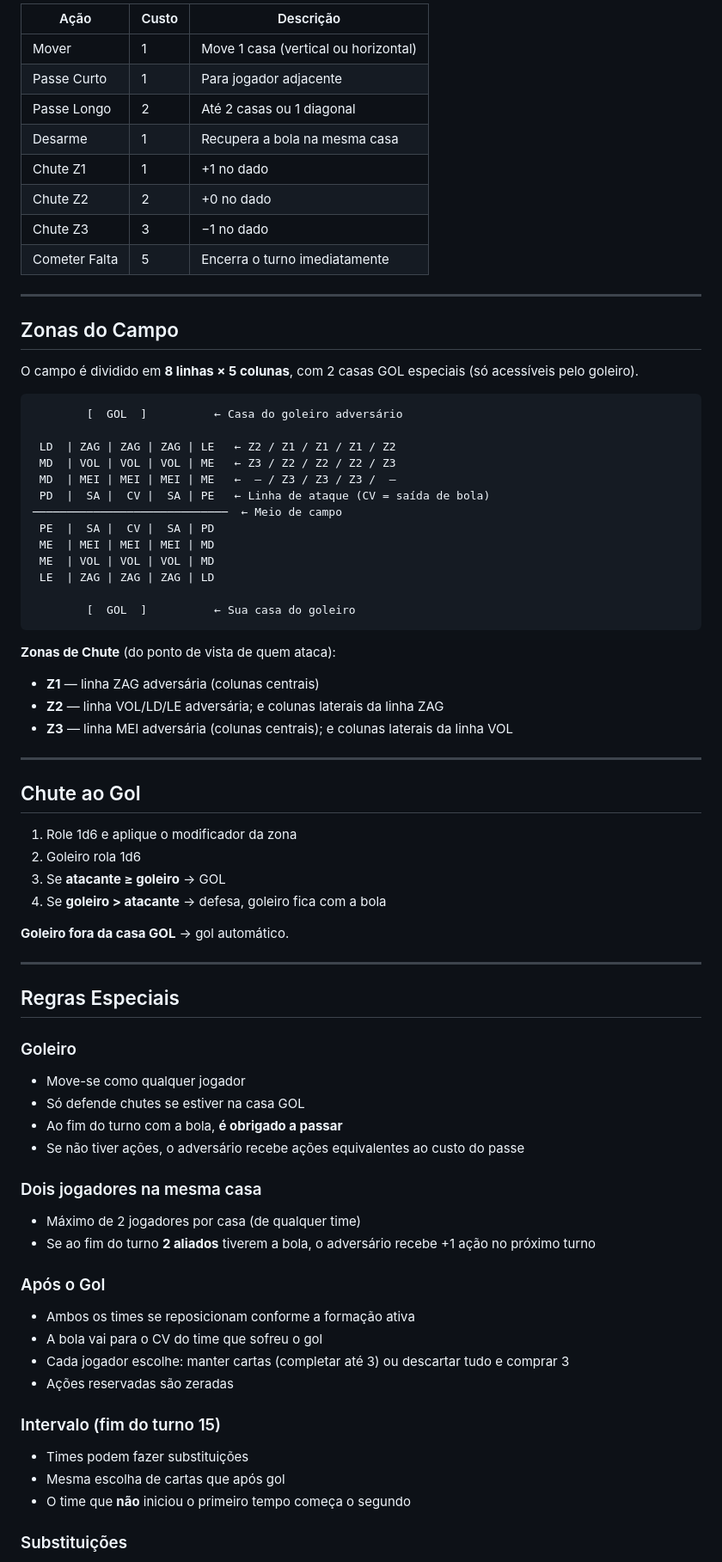
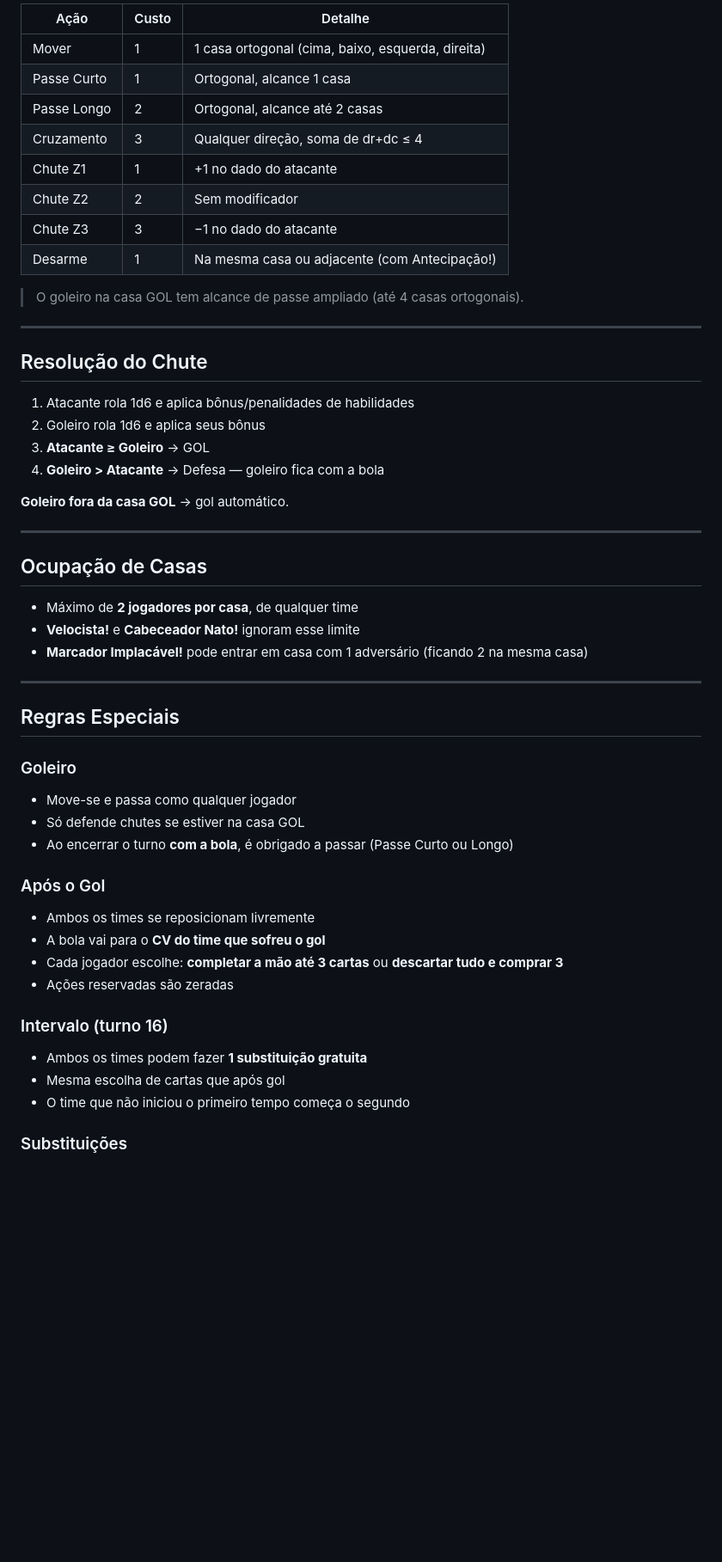
Before and after one commit to krieglerfb/footboard, a Markdown page: README.md, the part around one of its changes. Shown at 86% size. GitHub-like rendering; blank space fills up the shorter version.

````diff
--- a/README.md
+++ b/README.md
@@ -59,76 +78,54 @@ Descarte cartas até ficar com no máximo 3 na mão.
 
-| Ação | Custo | Descrição |
-|------|-------|-----------|
-| Mover | 1 | Move 1 casa (vertical ou horizontal) |
-| Passe Curto | 1 | Para jogador adjacente |
-| Passe Longo | 2 | Até 2 casas ou 1 diagonal |
-| Desarme | 1 | Recupera a bola na mesma casa |
-| Chute Z1 | 1 | +1 no dado |
-| Chute Z2 | 2 | +0 no dado |
-| Chute Z3 | 3 | −1 no dado |
-| Cometer Falta | 5 | Encerra o turno imediatamente |
+| Ação | Custo | Detalhe |
+|------|-------|---------|
+| Mover | 1 | 1 casa ortogonal (cima, baixo, esquerda, direita) |
+| Passe Curto | 1 | Ortogonal, alcance 1 casa |
+| Passe Longo | 2 | Ortogonal, alcance até 2 casas |
+| Cruzamento | 3 | Qualquer direção, soma de dr+dc ≤ 4 |
+| Chute Z1 | 1 | +1 no dado do atacante |
+| Chute Z2 | 2 | Sem modificador |
+| Chute Z3 | 3 | −1 no dado do atacante |
+| Desarme | 1 | Na mesma casa ou adjacente (com Antecipação!) |
+
+> O goleiro na casa GOL tem alcance de passe ampliado (até 4 casas ortogonais).
 
 ---
 
-## Zonas do Campo
+## Resolução do Chute
 
-O campo é dividido em **8 linhas × 5 colunas**, com 2 casas GOL especiais (só acessíveis pelo goleiro).
+1. Atacante rola 1d6 e aplica bônus/penalidades de habilidades
+2. Goleiro rola 1d6 e aplica seus bônus
+3. **Atacante ≥ Goleiro** → GOL
+4. **Goleiro > Atacante** → Defesa — goleiro fica com a bola
 
-```
-        [  GOL  ]          ← Casa do goleiro adversário
-
- LD  | ZAG | ZAG | ZAG | LE   ← Z2 / Z1 / Z1 / Z1 / Z2
- MD  | VOL | VOL | VOL | ME   ← Z3 / Z2 / Z2 / Z2 / Z3
- MD  | MEI | MEI | MEI | ME   ←  — / Z3 / Z3 / Z3 /  —
- PD  |  SA |  CV |  SA | PE   ← Linha de ataque (CV = saída de bola)
-─────────────────────────────  ← Meio de campo
- PE  |  SA |  CV |  SA | PD
- ME  | MEI | MEI | MEI | MD
- ME  | VOL | VOL | VOL | MD
- LE  | ZAG | ZAG | ZAG | LD
-
-        [  GOL  ]          ← Sua casa do goleiro
-```
-
-**Zonas de Chute** (do ponto de vista de quem ataca):
-- **Z1** — linha ZAG adversária (colunas centrais)
-- **Z2** — linha VOL/LD/LE adversária; e colunas laterais da linha ZAG
-- **Z3** — linha MEI adversária (colunas centrais); e colunas laterais da linha VOL
+**Goleiro fora da casa GOL** → gol automático.
 
 ---
 
-## Chute ao Gol
+## Ocupação de Casas
 
-1. Role 1d6 e aplique o modificador da zona
-2. Goleiro rola 1d6
-3. Se **atacante ≥ goleiro** → GOL
-4. Se **goleiro > atacante** → defesa, goleiro fica com a bola
-
-**Goleiro fora da casa GOL** → gol automático.
+- Máximo de **2 jogadores por casa**, de qualquer time
+- **Velocista!** e **Cabeceador Nato!** ignoram esse limite
+- **Marcador Implacável!** pode entrar em casa com 1 adversário (ficando 2 na mesma casa)
 
 ---
 
 ## Regras Especiais
 
 ### Goleiro
-- Move-se como qualquer jogador
+- Move-se e passa como qualquer jogador
 - Só defende chutes se estiver na casa GOL
-- Ao fim do turno com a bola, **é obrigado a passar**
-- Se não tiver ações, o adversário recebe ações equivalentes ao custo do passe
-
-### Dois jogadores na mesma casa
-- Máximo de 2 jogadores por casa (de qualquer time)
-- Se ao fim do turno **2 aliados** tiverem a bola, o adversário recebe +1 ação no próximo turno
+- Ao encerrar o turno **com a bola**, é obrigado a passar (Passe Curto ou Longo)
 
 ### Após o Gol
-- Ambos os times se reposicionam conforme a formação ativa
-- A bola vai para o CV do time que sofreu o gol
-- Cada jogador escolhe: manter cartas (completar até 3) ou descartar tudo e comprar 3
+- Ambos os times se reposicionam livremente
+- A bola vai para o **CV do time que sofreu o gol**
+- Cada jogador escolhe: **completar a mão até 3 cartas** ou **descartar tudo e comprar 3**
 - Ações reservadas são zeradas
 
-### Intervalo (fim do turno 15)
-- Times podem fazer substituições
+### Intervalo (turno 16)
+- Ambos os times podem fazer **1 substituição gratuita**
 - Mesma escolha de cartas que após gol
-- O time que **não** iniciou o primeiro tempo começa o segundo
+- O time que não iniciou o primeiro tempo começa o segundo
 
 ### Substituições
````
Also changed, not shown: other parts of README.md (+125 -90 lines).
